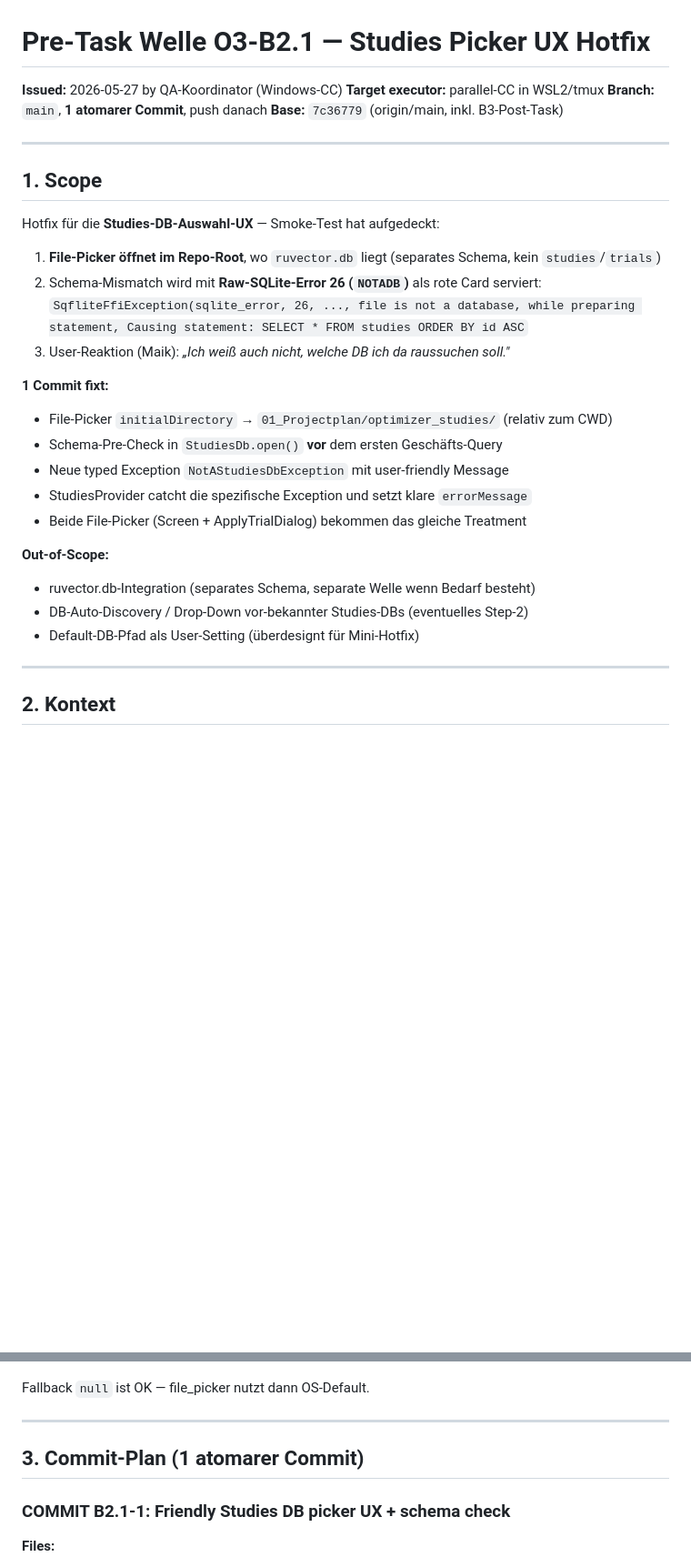
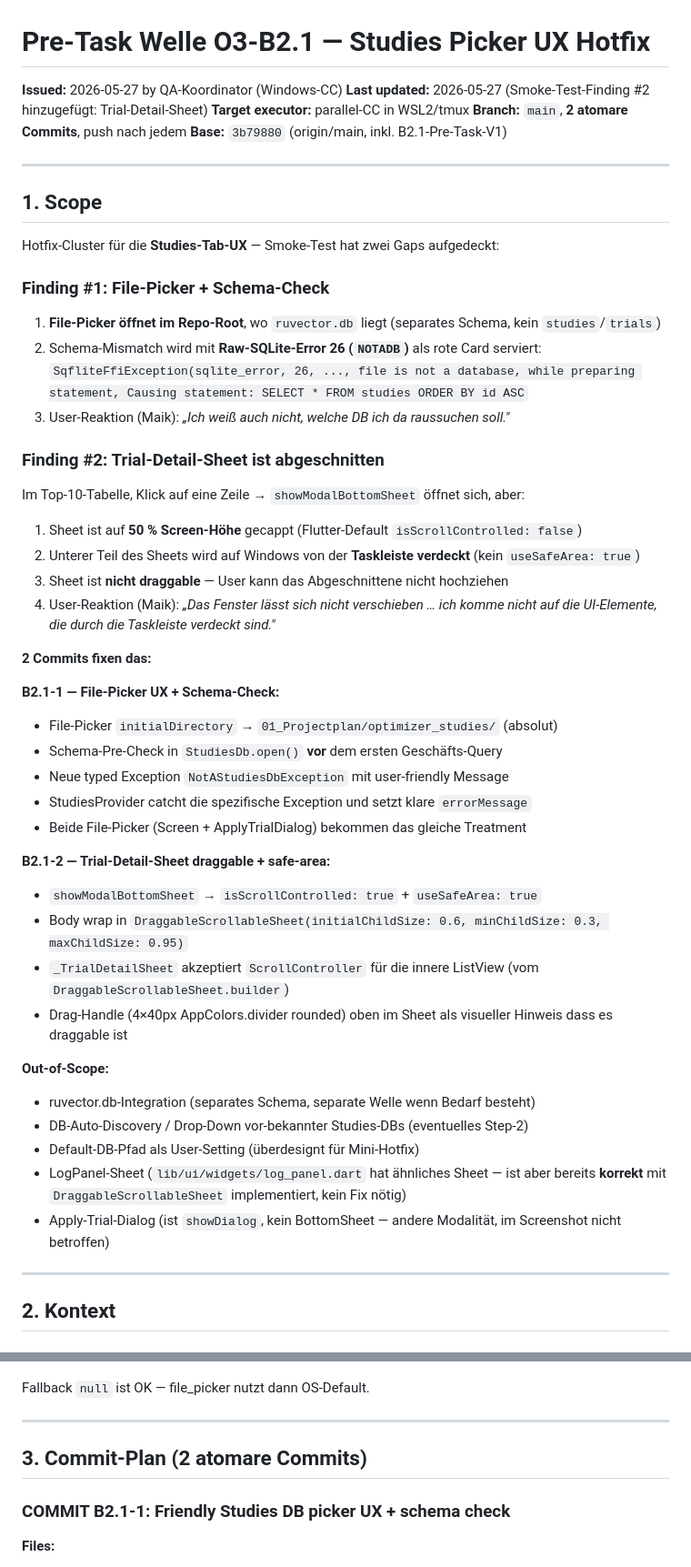
Before and after one commit to mssoftware-ms/07_Orderpilot_Portabel2, a Markdown page: 01_Projectplan/PRE_TASK_2026-05-27_O3-B2.1_StudiesPickerUX.md, 2 parts joined by grey strips. Shown at 91% size. GitHub-like rendering; blank space fills up the shorter version.

```diff
--- a/01_Projectplan/PRE_TASK_2026-05-27_O3-B2.1_StudiesPickerUX.md
+++ b/01_Projectplan/PRE_TASK_2026-05-27_O3-B2.1_StudiesPickerUX.md
@@ -1,31 +1,50 @@
 # Pre-Task Welle O3-B2.1 — Studies Picker UX Hotfix
 
 **Issued:** 2026-05-27 by QA-Koordinator (Windows-CC)
+**Last updated:** 2026-05-27 (Smoke-Test-Finding #2 hinzugefügt: Trial-Detail-Sheet)
 **Target executor:** parallel-CC in WSL2/tmux
-**Branch:** `main`, **1 atomarer Commit**, push danach
-**Base:** `7c36779` (origin/main, inkl. B3-Post-Task)
+**Branch:** `main`, **2 atomare Commits**, push nach jedem
+**Base:** `3b79880` (origin/main, inkl. B2.1-Pre-Task-V1)
 
 ---
 
 ## 1. Scope
 
-Hotfix für die **Studies-DB-Auswahl-UX** — Smoke-Test hat aufgedeckt:
+Hotfix-Cluster für die **Studies-Tab-UX** — Smoke-Test hat zwei Gaps aufgedeckt:
 
+### Finding #1: File-Picker + Schema-Check
 1. **File-Picker öffnet im Repo-Root**, wo `ruvector.db` liegt (separates Schema, kein `studies`/`trials`)
 2. Schema-Mismatch wird mit **Raw-SQLite-Error 26 (`NOTADB`)** als rote Card serviert: `SqfliteFfiException(sqlite_error, 26, ..., file is not a database, while preparing statement, Causing statement: SELECT * FROM studies ORDER BY id ASC`
 3. User-Reaktion (Maik): *„Ich weiß auch nicht, welche DB ich da raussuchen soll."*
 
-**1 Commit fixt:**
-- File-Picker `initialDirectory` → `01_Projectplan/optimizer_studies/` (relativ zum CWD)
+### Finding #2: Trial-Detail-Sheet ist abgeschnitten
+Im Top-10-Tabelle, Klick auf eine Zeile → `showModalBottomSheet` öffnet sich, aber:
+1. Sheet ist auf **50 % Screen-Höhe** gecappt (Flutter-Default `isScrollControlled: false`)
+2. Unterer Teil des Sheets wird auf Windows von der **Taskleiste verdeckt** (kein `useSafeArea: true`)
+3. Sheet ist **nicht draggable** — User kann das Abgeschnittene nicht hochziehen
+4. User-Reaktion (Maik): *„Das Fenster lässt sich nicht verschieben … ich komme nicht auf die UI-Elemente, die durch die Taskleiste verdeckt sind."*
+
+**2 Commits fixen das:**
+
+**B2.1-1 — File-Picker UX + Schema-Check:**
+- File-Picker `initialDirectory` → `01_Projectplan/optimizer_studies/` (absolut)
 - Schema-Pre-Check in `StudiesDb.open()` **vor** dem ersten Geschäfts-Query
 - Neue typed Exception `NotAStudiesDbException` mit user-friendly Message
 - StudiesProvider catcht die spezifische Exception und setzt klare `errorMessage`
 - Beide File-Picker (Screen + ApplyTrialDialog) bekommen das gleiche Treatment
 
+**B2.1-2 — Trial-Detail-Sheet draggable + safe-area:**
+- `showModalBottomSheet` → `isScrollControlled: true` + `useSafeArea: true`
+- Body wrap in `DraggableScrollableSheet(initialChildSize: 0.6, minChildSize: 0.3, maxChildSize: 0.95)`
+- `_TrialDetailSheet` akzeptiert `ScrollController` für die innere ListView (vom `DraggableScrollableSheet.builder`)
+- Drag-Handle (4×40px AppColors.divider rounded) oben im Sheet als visueller Hinweis dass es draggable ist
+
 **Out-of-Scope:**
 - ruvector.db-Integration (separates Schema, separate Welle wenn Bedarf besteht)
 - DB-Auto-Discovery / Drop-Down vor-bekannter Studies-DBs (eventuelles Step-2)
 - Default-DB-Pfad als User-Setting (überdesignt für Mini-Hotfix)
+- LogPanel-Sheet (`lib/ui/widgets/log_panel.dart` hat ähnliches Sheet — ist aber bereits **korrekt** mit `DraggableScrollableSheet` implementiert, kein Fix nötig)
+- Apply-Trial-Dialog (ist `showDialog`, kein BottomSheet — andere Modalität, im Screenshot nicht betroffen)
 
 ---
 
@@ -133,7 +152,7 @@ Fallback `null` ist OK — file_picker nutzt dann OS-Default.
 
 ---
 
-## 3. Commit-Plan (1 atomarer Commit)
+## 3. Commit-Plan (2 atomare Commits)
 
 ### COMMIT B2.1-1: Friendly Studies DB picker UX + schema check
 
```
Also changed, not shown: other parts of 01_Projectplan/PRE_TASK_2026-05-27_O3-B2.1_StudiesPickerUX.md (+101 -10 lines).
